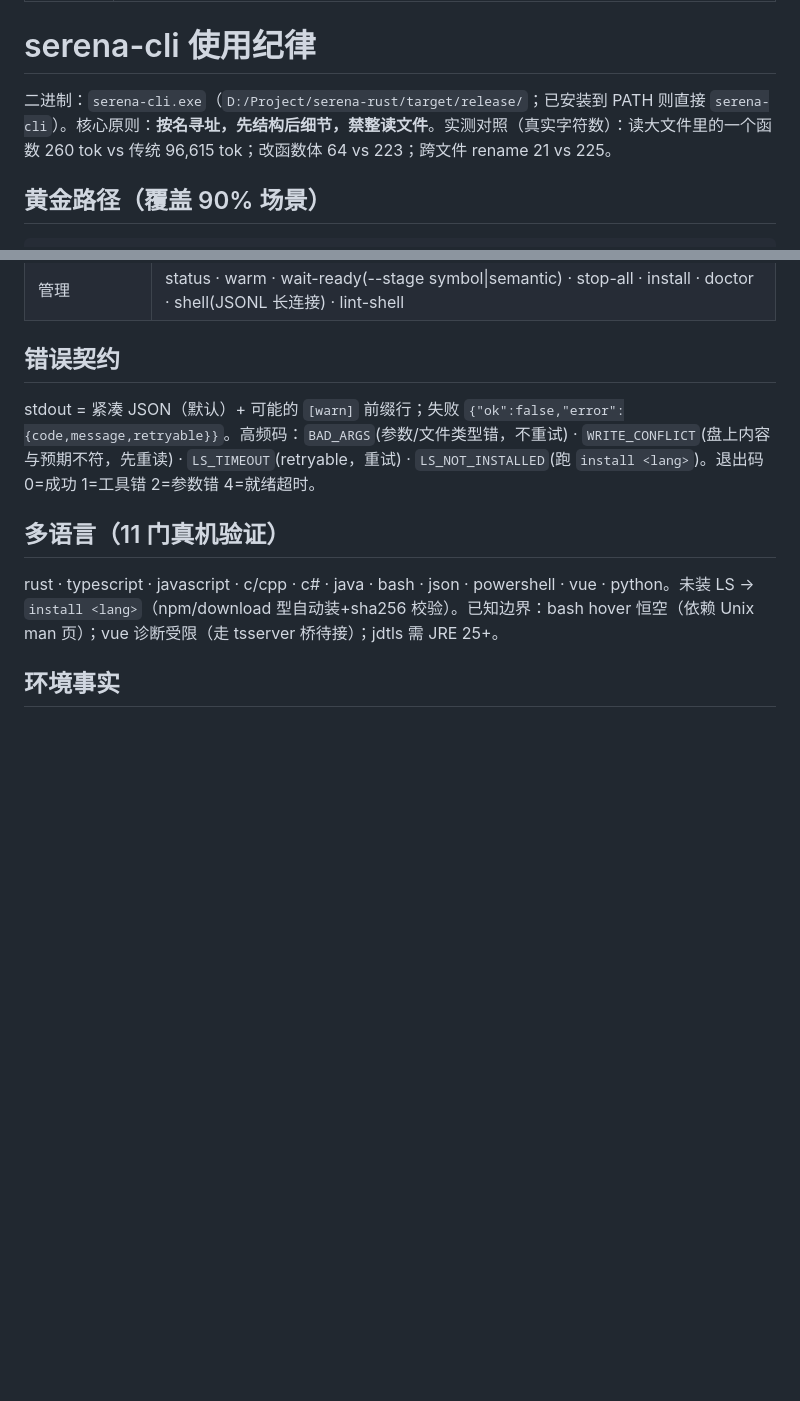
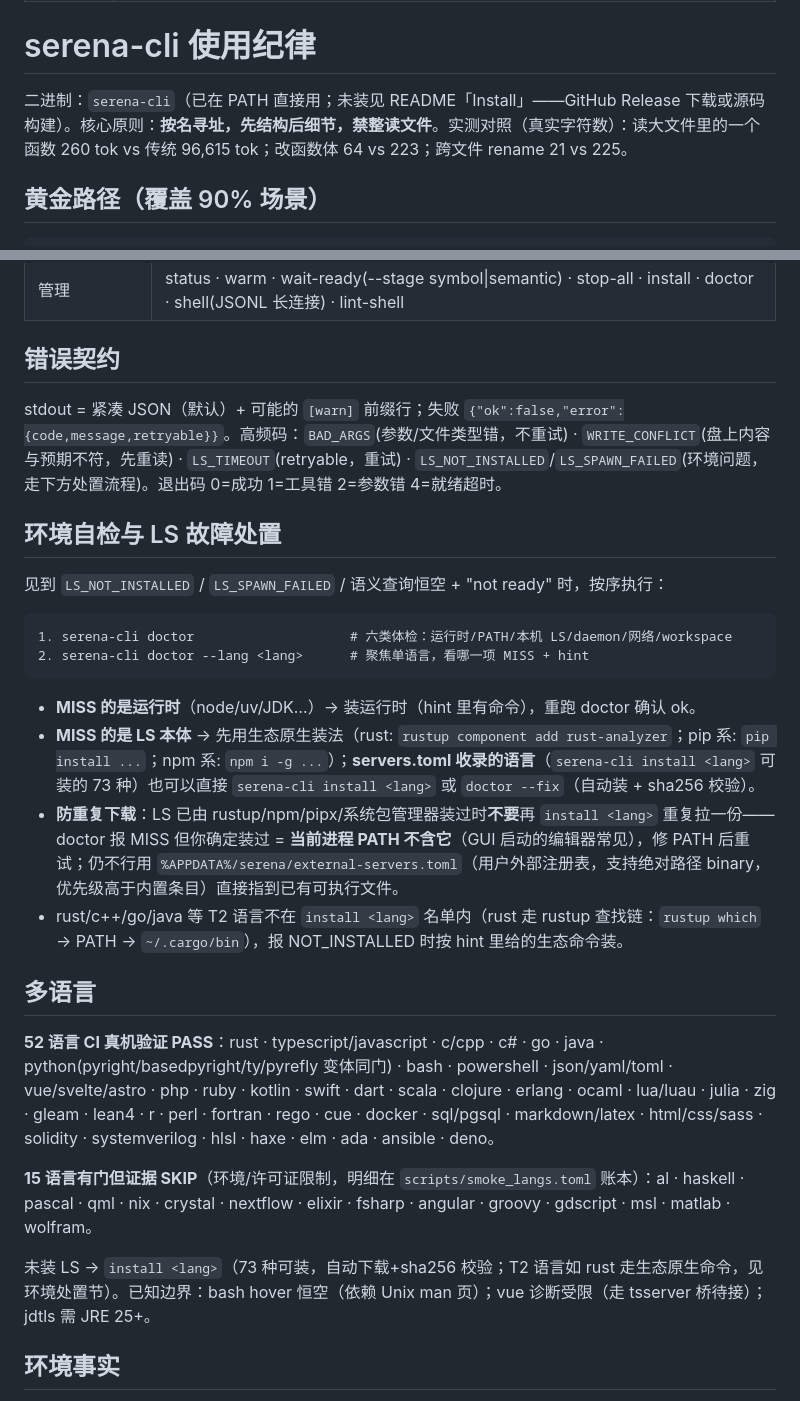
Before and after one commit to Be90nia/serena-cli, a Markdown page: skills/serena-cli/SKILL.md, 2 parts joined by grey strips. GitHub-like rendering; blank space fills up the shorter version.

Commit message:
docs(skill): 环境自检与 LS 故障处置流程 + 去硬编码路径
- 移除 D:/Project/... 固定路径（面向所有用户，改 README Install 指引）
- 新增「环境自检与 LS 故障处置」：LS_NOT_INSTALLED/SPAWN_FAILED →
  doctor 体检 → 生态原生装法优先 → install <lang>/doctor --fix 兜底；
  防重复下载（已有 rustup/npm/pipx 管理的 LS 修 PATH 而非重拉，
  external-servers.toml 绝对路径注册兜底）
- 多语言节刷新：52 语言 CI PASS / 15 证据 SKIP（对齐 run 36653605574）

````diff
--- a/skills/serena-cli/SKILL.md
+++ b/skills/serena-cli/SKILL.md
@@ -5,7 +5,7 @@ description: 用 serena-cli 做符号级代码检索与编辑（LSP 后端，按
 
 # serena-cli 使用纪律
 
-二进制：`serena-cli.exe`（`D:/Project/serena-rust/target/release/`；已安装到 PATH 则直接 `serena-cli`）。核心原则：**按名寻址，先结构后细节，禁整读文件**。实测对照（真实字符数）：读大文件里的一个函数 260 tok vs 传统 96,615 tok；改函数体 64 vs 223；跨文件 rename 21 vs 225。
+二进制：`serena-cli`（已在 PATH 直接用；未装见 README「Install」——GitHub Release 下载或源码构建）。核心原则：**按名寻址，先结构后细节，禁整读文件**。实测对照（真实字符数）：读大文件里的一个函数 260 tok vs 传统 96,615 tok；改函数体 64 vs 223；跨文件 rename 21 vs 225。
 
 ## 黄金路径（覆盖 90% 场景）
 
@@ -45,11 +45,29 @@ description: 用 serena-cli 做符号级代码检索与编辑（LSP 后端，按
 
 ## 错误契约
 
-stdout = 紧凑 JSON（默认）+ 可能的 `[warn]` 前缀行；失败 `{"ok":false,"error":{code,message,retryable}}`。高频码：`BAD_ARGS`(参数/文件类型错，不重试) · `WRITE_CONFLICT`(盘上内容与预期不符，先重读) · `LS_TIMEOUT`(retryable，重试) · `LS_NOT_INSTALLED`(跑 `install <lang>`)。退出码 0=成功 1=工具错 2=参数错 4=就绪超时。
+stdout = 紧凑 JSON（默认）+ 可能的 `[warn]` 前缀行；失败 `{"ok":false,"error":{code,message,retryable}}`。高频码：`BAD_ARGS`(参数/文件类型错，不重试) · `WRITE_CONFLICT`(盘上内容与预期不符，先重读) · `LS_TIMEOUT`(retryable，重试) · `LS_NOT_INSTALLED`/`LS_SPAWN_FAILED`(环境问题，走下方处置流程)。退出码 0=成功 1=工具错 2=参数错 4=就绪超时。
 
-## 多语言（11 门真机验证）
+## 环境自检与 LS 故障处置
 
-rust · typescript · javascript · c/cpp · c# · java · bash · json · powershell · vue · python。未装 LS → `install <lang>`（npm/download 型自动装+sha256 校验）。已知边界：bash hover 恒空（依赖 Unix man 页）；vue 诊断受限（走 tsserver 桥待接）；jdtls 需 JRE 25+。
+见到 `LS_NOT_INSTALLED` / `LS_SPAWN_FAILED` / 语义查询恒空 + "not ready" 时，按序执行：
+
+```
+1. serena-cli doctor                    # 六类体检：运行时/PATH/本机 LS/daemon/网络/workspace
+2. serena-cli doctor --lang <lang>      # 聚焦单语言，看哪一项 MISS + hint
+```
+
+- **MISS 的是运行时**（node/uv/JDK…）→ 装运行时（hint 里有命令），重跑 doctor 确认 ok。
+- **MISS 的是 LS 本体** → 先用生态原生装法（rust: `rustup component add rust-analyzer`；pip 系: `pip install ...`；npm 系: `npm i -g ...`）；**servers.toml 收录的语言**（`serena-cli install <lang>` 可装的 73 种）也可以直接 `serena-cli install <lang>` 或 `doctor --fix`（自动装 + sha256 校验）。
+- **防重复下载**：LS 已由 rustup/npm/pipx/系统包管理器装过时**不要**再 `install <lang>` 重复拉一份——doctor 报 MISS 但你确定装过 = **当前进程 PATH 不含它**（GUI 启动的编辑器常见），修 PATH 后重试；仍不行用 `%APPDATA%/serena/external-servers.toml`（用户外部注册表，支持绝对路径 binary，优先级高于内置条目）直接指到已有可执行文件。
+- rust/c++/go/java 等 T2 语言不在 `install <lang>` 名单内（rust 走 rustup 查找链：`rustup which` → PATH → `~/.cargo/bin`），报 NOT_INSTALLED 时按 hint 里给的生态命令装。
+
+## 多语言
+
+**52 语言 CI 真机验证 PASS**：rust · typescript/javascript · c/cpp · c# · go · java · python(pyright/basedpyright/ty/pyrefly 变体同门) · bash · powershell · json/yaml/toml · vue/svelte/astro · php · ruby · kotlin · swift · dart · scala · clojure · erlang · ocaml · lua/luau · julia · zig · gleam · lean4 · r · perl · fortran · rego · cue · docker · sql/pgsql · markdown/latex · html/css/sass · solidity · systemverilog · hlsl · haxe · elm · ada · ansible · deno。
+
+**15 语言有门但证据 SKIP**（环境/许可证限制，明细在 `scripts/smoke_langs.toml` 账本）：al · haskell · pascal · qml · nix · crystal · nextflow · elixir · fsharp · angular · groovy · gdscript · msl · matlab · wolfram。
+
+未装 LS → `install <lang>`（73 种可装，自动下载+sha256 校验；T2 语言如 rust 走生态原生命令，见环境处置节）。已知边界：bash hover 恒空（依赖 Unix man 页）；vue 诊断受限（走 tsserver 桥待接）；jdtls 需 JRE 25+。
 
 ## 环境事实
 
````
